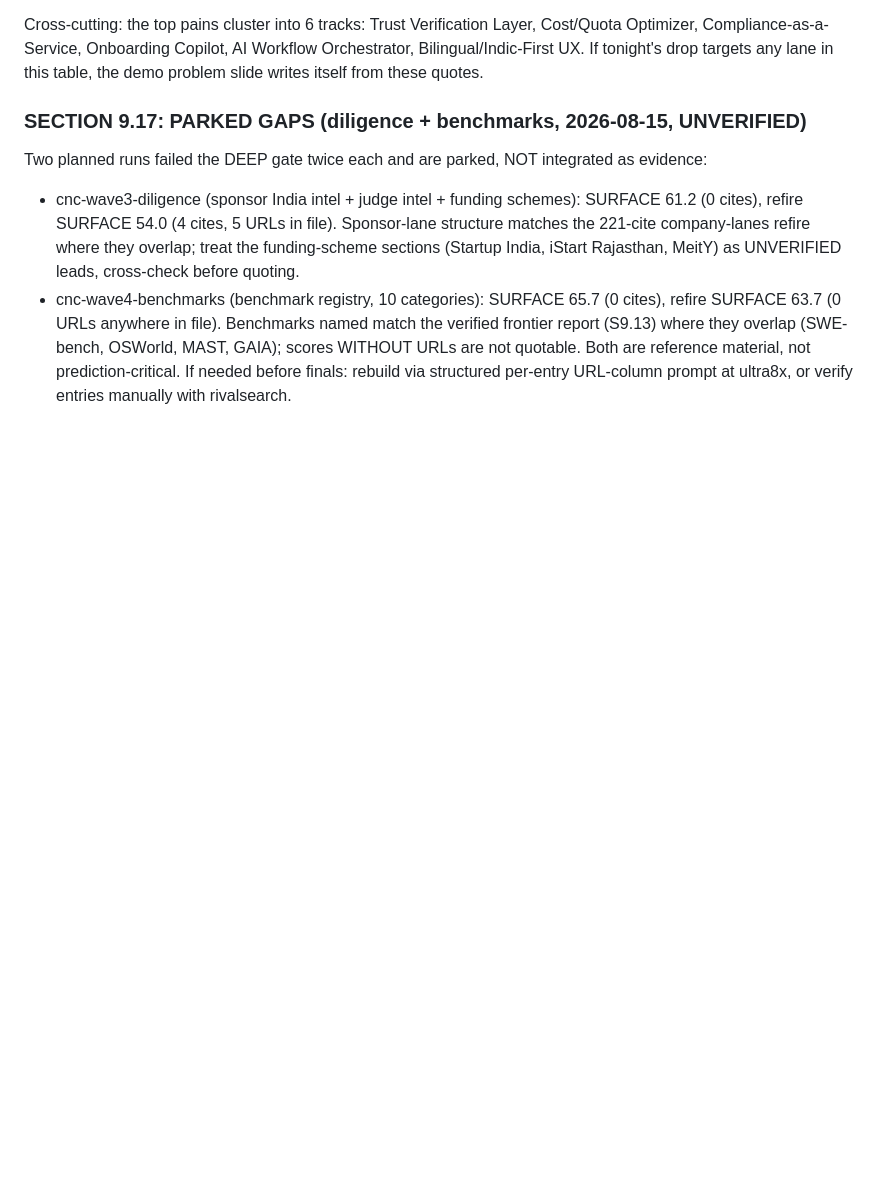
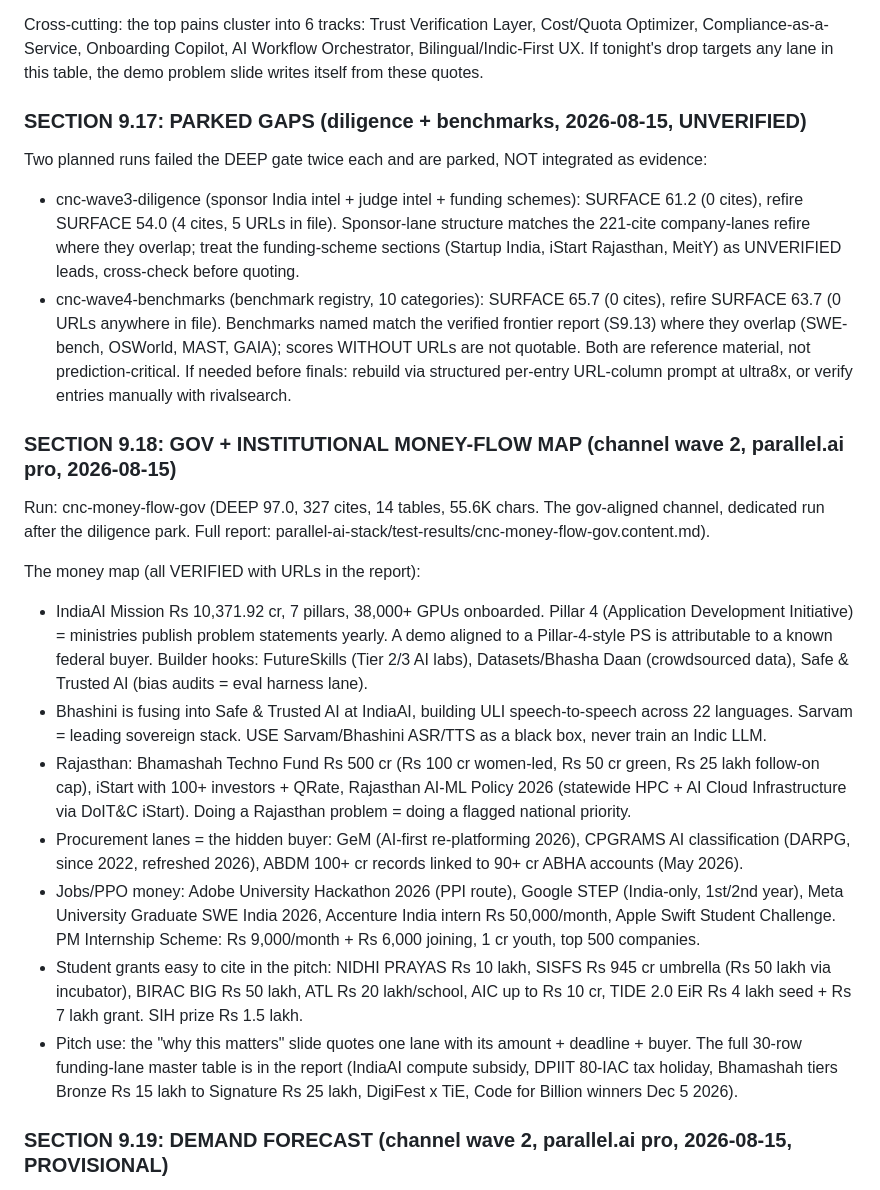
Before and after one commit to harshgounder/craft-n-code, a Markdown page: research/TOPIC-UNIVERSE-2026.md, the part around one of its changes. Drawn GitHub-style; blank space fills up the shorter version.

Commit message:
sync: universe S9.18-9.20

```diff
--- a/research/TOPIC-UNIVERSE-2026.md
+++ b/research/TOPIC-UNIVERSE-2026.md
@@ -486,3 +486,18 @@ Two planned runs failed the DEEP gate twice each and are parked, NOT integrated
 - cnc-wave4-benchmarks (benchmark registry, 10 categories): SURFACE 65.7 (0 cites), refire SURFACE 63.7 (0 URLs anywhere in file). Benchmarks named match the verified frontier report (S9.13) where they overlap (SWE-bench, OSWorld, MAST, GAIA); scores WITHOUT URLs are not quotable.
 Both are reference material, not prediction-critical. If needed before finals: rebuild via structured per-entry URL-column prompt at ultra8x, or verify entries manually with rivalsearch.
 
+### SECTION 9.18: GOV + INSTITUTIONAL MONEY-FLOW MAP (channel wave 2, parallel.ai pro, 2026-08-15)
+
+Run: cnc-money-flow-gov (DEEP 97.0, 327 cites, 14 tables, 55.6K chars. The gov-aligned channel, dedicated run after the diligence park. Full report: parallel-ai-stack/test-results/cnc-money-flow-gov.content.md).
+
+The money map (all VERIFIED with URLs in the report):
+- IndiaAI Mission Rs 10,371.92 cr, 7 pillars, 38,000+ GPUs onboarded. Pillar 4 (Application Development Initiative) = ministries publish problem statements yearly. A demo aligned to a Pillar-4-style PS is attributable to a known federal buyer. Builder hooks: FutureSkills (Tier 2/3 AI labs), Datasets/Bhasha Daan (crowdsourced data), Safe & Trusted AI (bias audits = eval harness lane).
+- Bhashini is fusing into Safe & Trusted AI at IndiaAI, building ULI speech-to-speech across 22 languages. Sarvam = leading sovereign stack. USE Sarvam/Bhashini ASR/TTS as a black box, never train an Indic LLM.
+- Rajasthan: Bhamashah Techno Fund Rs 500 cr (Rs 100 cr women-led, Rs 50 cr green, Rs 25 lakh follow-on cap), iStart with 100+ investors + QRate, Rajasthan AI-ML Policy 2026 (statewide HPC + AI Cloud Infrastructure via DoIT&C iStart). Doing a Rajasthan problem = doing a flagged national priority.
+- Procurement lanes = the hidden buyer: GeM (AI-first re-platforming 2026), CPGRAMS AI classification (DARPG, since 2022, refreshed 2026), ABDM 100+ cr records linked to 90+ cr ABHA accounts (May 2026).
+- Jobs/PPO money: Adobe University Hackathon 2026 (PPI route), Google STEP (India-only, 1st/2nd year), Meta University Graduate SWE India 2026, Accenture India intern Rs 50,000/month, Apple Swift Student Challenge. PM Internship Scheme: Rs 9,000/month + Rs 6,000 joining, 1 cr youth, top 500 companies.
+- Student grants easy to cite in the pitch: NIDHI PRAYAS Rs 10 lakh, SISFS Rs 945 cr umbrella (Rs 50 lakh via incubator), BIRAC BIG Rs 50 lakh, ATL Rs 20 lakh/school, AIC up to Rs 10 cr, TIDE 2.0 EiR Rs 4 lakh seed + Rs 7 lakh grant. SIH prize Rs 1.5 lakh.
+- Pitch use: the "why this matters" slide quotes one lane with its amount + deadline + buyer. The full 30-row funding-lane master table is in the report (IndiaAI compute subsidy, DPIIT 80-IAC tax holiday, Bhamashah tiers Bronze Rs 15 lakh to Signature Rs 25 lakh, DigiFest x TiE, Code for Billion winners Dec 5 2026).
+
+### SECTION 9.19: DEMAND FORECAST (channel wave 2, parallel.ai pro, 2026-08-15, PROVISIONAL)
+
```
Also changed, not shown: other parts of research/TOPIC-UNIVERSE-2026.md (+19 -0 lines).
